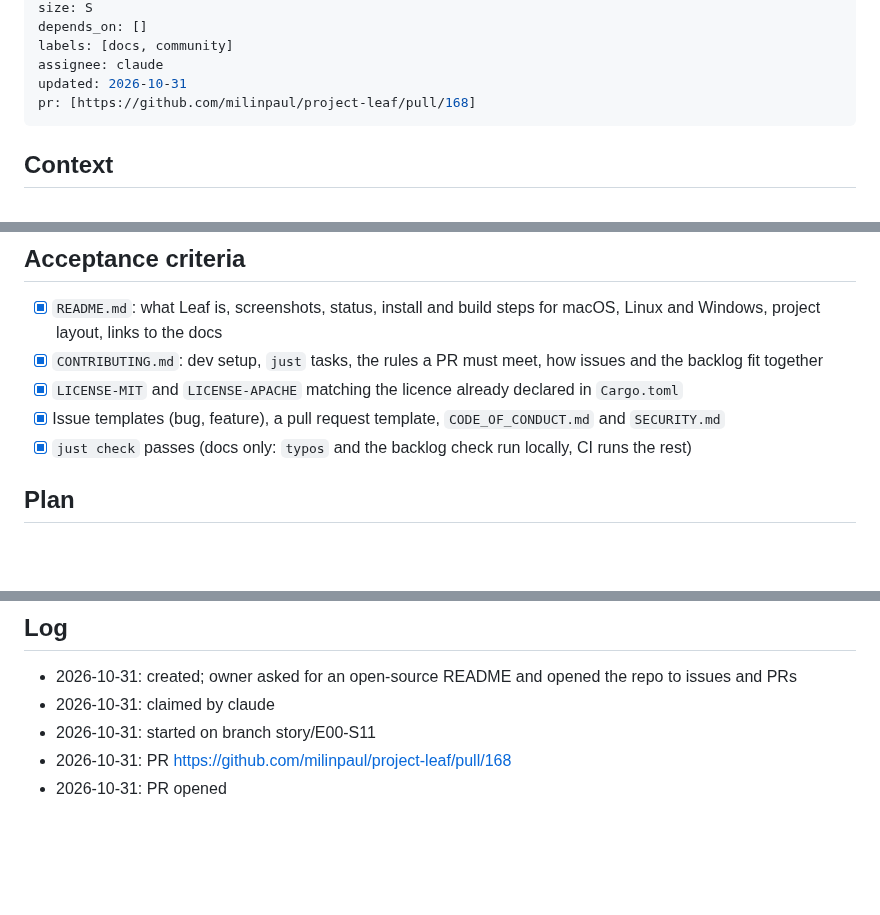
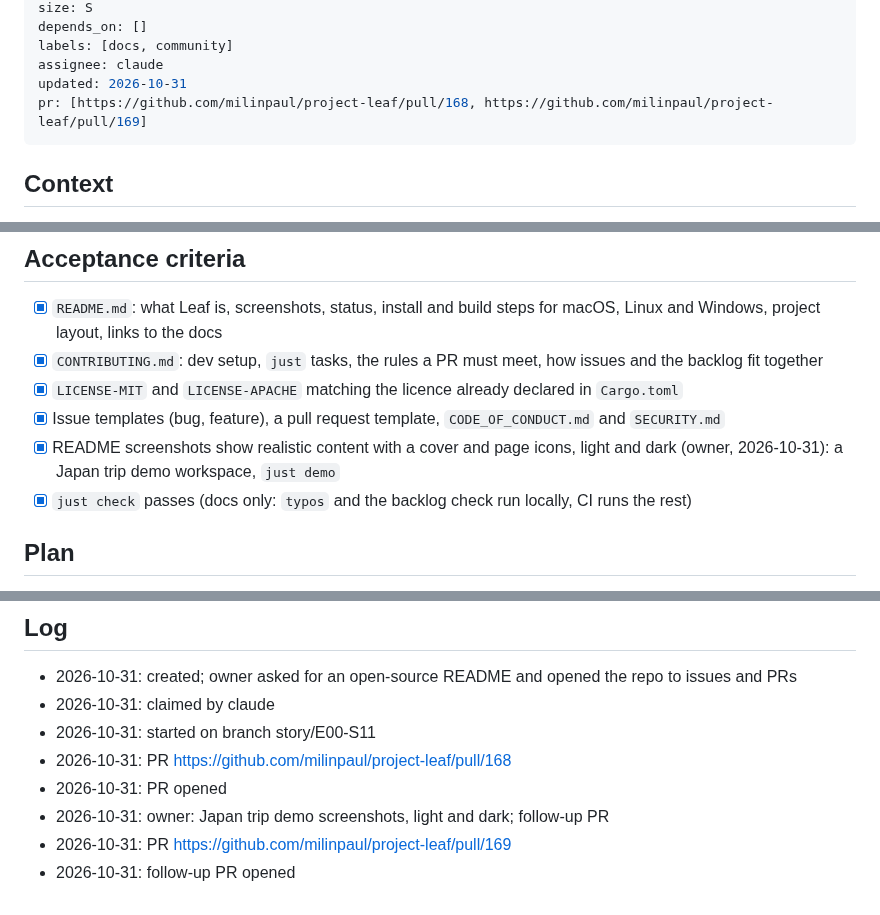
Before and after one commit to milinpaul/project-leaf, a Markdown page: backlog/stories/E00-S11.md, 3 parts joined by grey strips. Drawn GitHub-style; blank space fills up the shorter version.

```diff
--- a/backlog/stories/E00-S11.md
+++ b/backlog/stories/E00-S11.md
@@ -9,7 +9,7 @@ depends_on: []
 labels: [docs, community]
 assignee: claude
 updated: 2026-10-31
-pr: [https://github.com/milinpaul/project-leaf/pull/168]
+pr: [https://github.com/milinpaul/project-leaf/pull/168, https://github.com/milinpaul/project-leaf/pull/169]
 ---
 
 ## Context
@@ -24,6 +24,7 @@ contributors. A visitor should understand what Leaf is, see it, build and instal
 - [x] `CONTRIBUTING.md`: dev setup, `just` tasks, the rules a PR must meet, how issues and the backlog fit together
 - [x] `LICENSE-MIT` and `LICENSE-APACHE` matching the licence already declared in `Cargo.toml`
 - [x] Issue templates (bug, feature), a pull request template, `CODE_OF_CONDUCT.md` and `SECURITY.md`
+- [x] README screenshots show realistic content with a cover and page icons, light and dark (owner, 2026-10-31): a Japan trip demo workspace, `just demo`
 - [x] `just check` passes (docs only: `typos` and the backlog check run locally, CI runs the rest)
 
 ## Plan
@@ -40,3 +41,6 @@ copies. Templates live in `.github/`.
 - 2026-10-31: started on branch story/E00-S11
 - 2026-10-31: PR https://github.com/milinpaul/project-leaf/pull/168
 - 2026-10-31: PR opened
+- 2026-10-31: owner: Japan trip demo screenshots, light and dark; follow-up PR
+- 2026-10-31: PR https://github.com/milinpaul/project-leaf/pull/169
+- 2026-10-31: follow-up PR opened
```
Also changed, not shown: CONTRIBUTING.md (+1 -0 lines), README.md (+15 -3 lines), docs/screenshots/E00-S11-demo-table-dark.png (added), docs/screenshots/E00-S11-demo-table-light.png (added), 4 other files.
